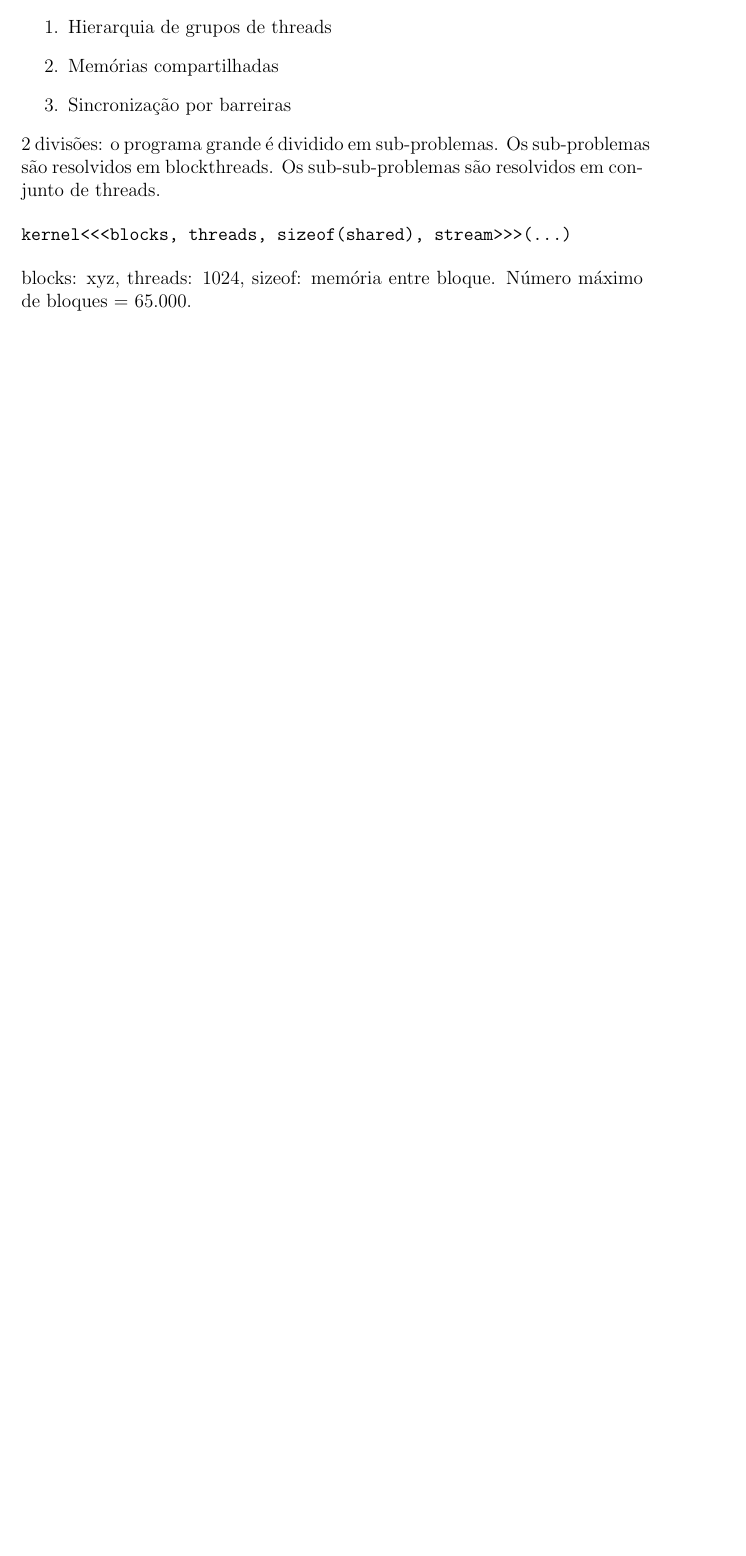
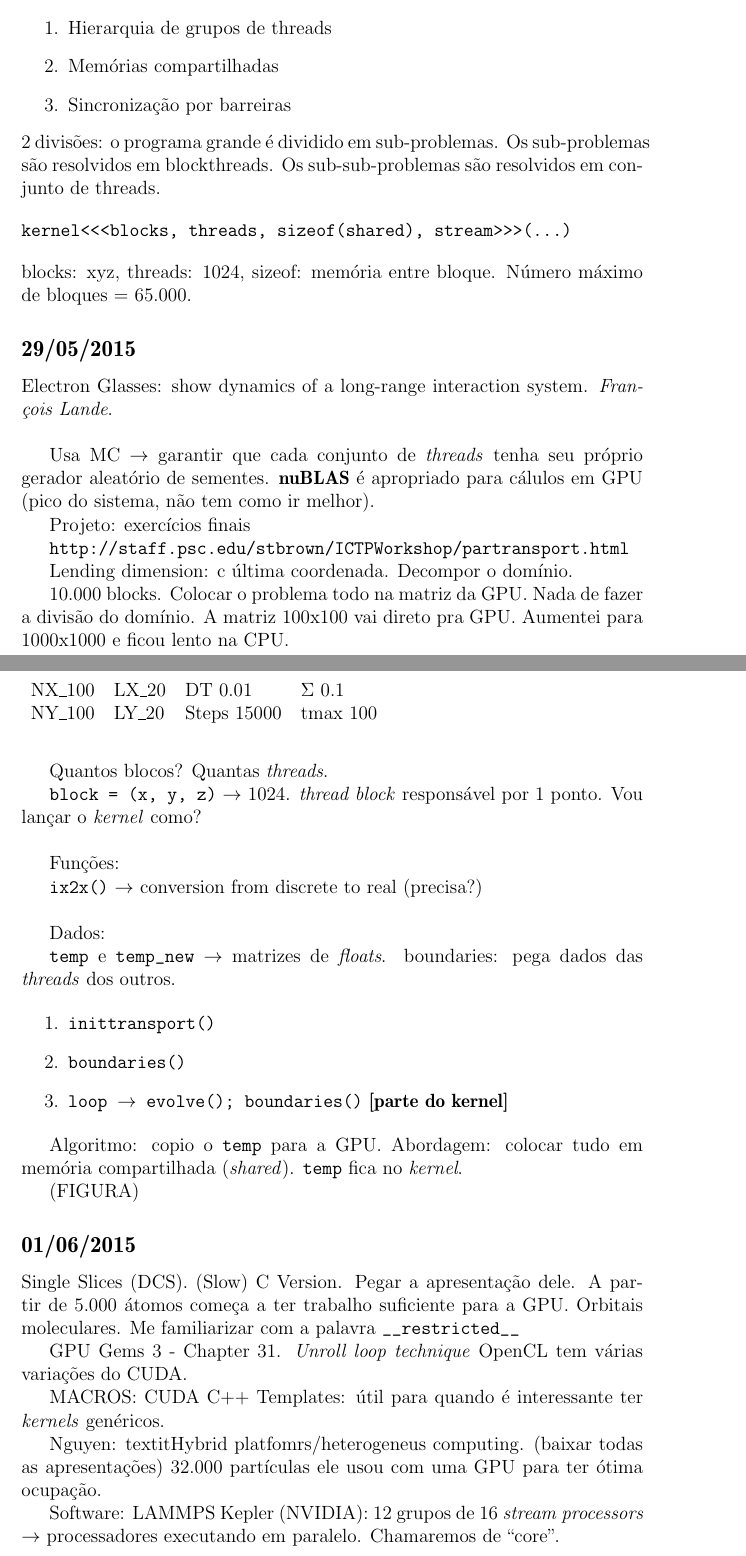
Before and after one commit to vitorvas/ictp2015-accel, a LaTeX document (accel.tex): part of page 13 of 13 before the commit and two parts of pages 13 and 14 of 15 after it, the two joined at a grey line, cut so that both start at the same text, the shorter picture padded with empty space. Compiled offline with pdfLaTeX.

Commit message:
Atualizadas as notas até dia 1/6/2015.

```diff
--- a/accel.tex
+++ b/accel.tex
@@ -506,3 +507,73 @@ kernel<<<blocks, threads, sizeof(shared), stream>>>(...)
 \end{verbatim}
 blocks: xyz, threads: 1024, sizeof: memória entre bloque. Número máximo de bloques = 65.000.
 
+%---------------------------------------------------------
+% 29/05/2015
+\subsection*{\date{29/05/2015}}
+
+Electron Glasses: show dynamics of a long-range interaction system. \textit{François Lande}.\\
+
+Usa MC $\rightarrow$ garantir que cada conjunto de \textit{threads} tenha seu próprio gerador aleatório
+de sementes. \textbf{nuBLAS} é apropriado para cálulos em GPU (pico do sistema, não tem como ir melhor).
+
+Projeto: exercícios finais
+
+\texttt{http://staff.psc.edu/stbrown/ICTPWorkshop/partransport.html}
+
+Lending dimension: c última coordenada.
+Decompor o domínio.
+
+
+\begin{table}[]
+\begin{tabular}{llll}
+NX\_100  &  LX\_20  &  DT 0.01     &  $\Sigma$ 0.1 \\
+NY\_100  &  LY\_20  &  Steps 15000 & tmax 100
+\end{tabular}
+\end{table}
+
+
+10.000 blocks. Colocar o problema todo na matriz da GPU. Nada de fazer a divisão do domínio.
+A matriz 100x100 vai direto pra GPU. Aumentei para 1000x1000 e ficou lento na CPU.
+
+Quantos blocos? Quantas \textit{threads}.
+
+\texttt{block = (x, y, z)} $\rightarrow$ 1024. \textit{thread block} responsável por 1 ponto. Vou lançar o \textit{kernel}
+como?\\
+
+Funções:
+
+\texttt{ix2x()} $\rightarrow$ conversion from discrete to real (precisa?)\\
+
+Dados:
+
+\texttt{temp} e \texttt{temp\_new} $\rightarrow$  matrizes de \textit{floats}.
+boundaries: pega dados das \textit{threads} dos outros.
+
+\begin{enumerate}
+
+\item \texttt{inittransport()}
+\item \texttt{boundaries()}
+\item \texttt{loop $\rightarrow$ evolve(); boundaries()} \textbf{[parte do kernel]}
+
+\end{enumerate}
+
+Algoritmo: copio o \texttt{temp} para a GPU. Abordagem: colocar tudo em memória compartilhada (\textit{shared}). \texttt{temp} fica no \textit{kernel}.
+
+(FIGURA)
+
+\subsection*{\date{01/06/2015}}
+
+Single Slices (DCS). (Slow) C Version.
+Pegar a apresentação dele. A partir de 5.000 átomos começa a ter trabalho suficiente para a GPU. Orbitais moleculares.
+Me familiarizar com a palavra \texttt{\_\_restricted\_\_}
+
+GPU Gems 3 - Chapter 31. \textit{Unroll loop technique}
+OpenCL tem várias variações do CUDA.
+
+MACROS: CUDA C++ Templates: útil para quando é interessante ter \textit{kernels} genéricos.
+
+Nguyen: textit{Hybrid platfomrs/heterogeneus computing.} (baixar todas as apresentações)
+32.000 partículas ele usou com uma GPU para ter ótima ocupação.
+
+Software: LAMMPS
+Kepler (NVIDIA): 12 grupos de 16 \textit{stream processors} $\rightarrow$ processadores executando em paralelo. Chamaremos de ``core''.
```
Also changed, not shown: accel.tex (11 more changed lines).
